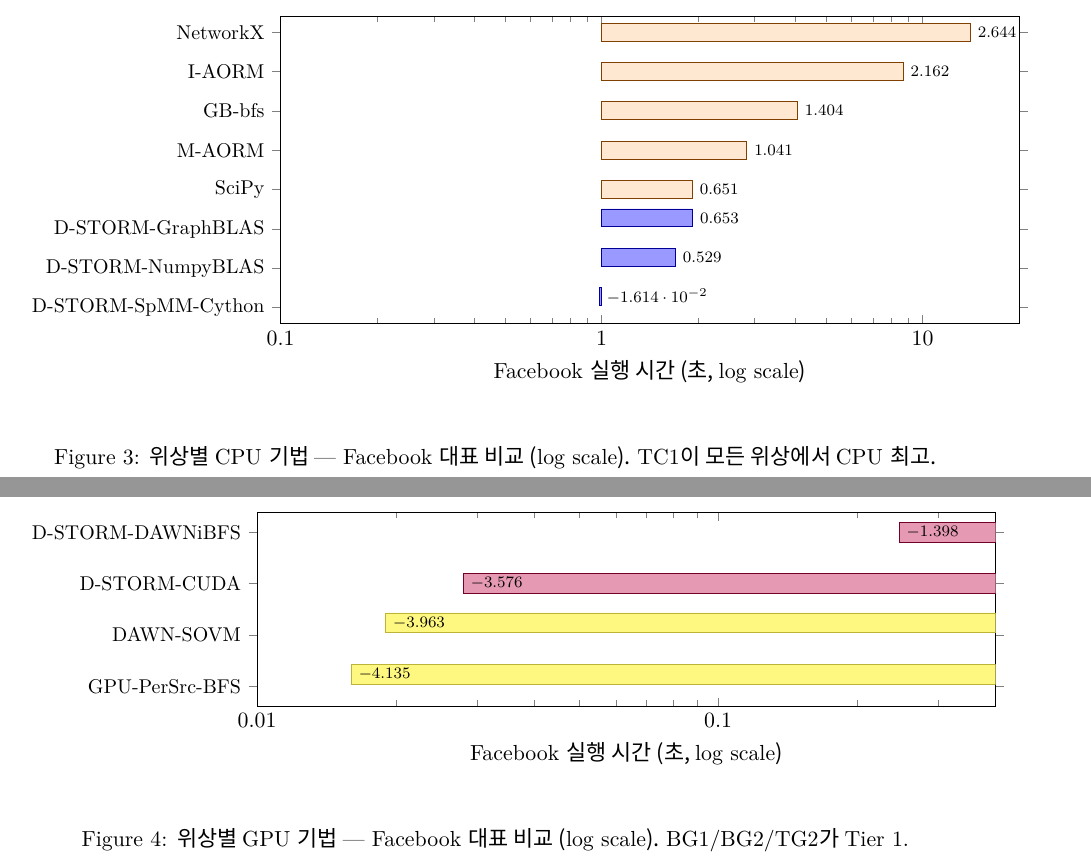
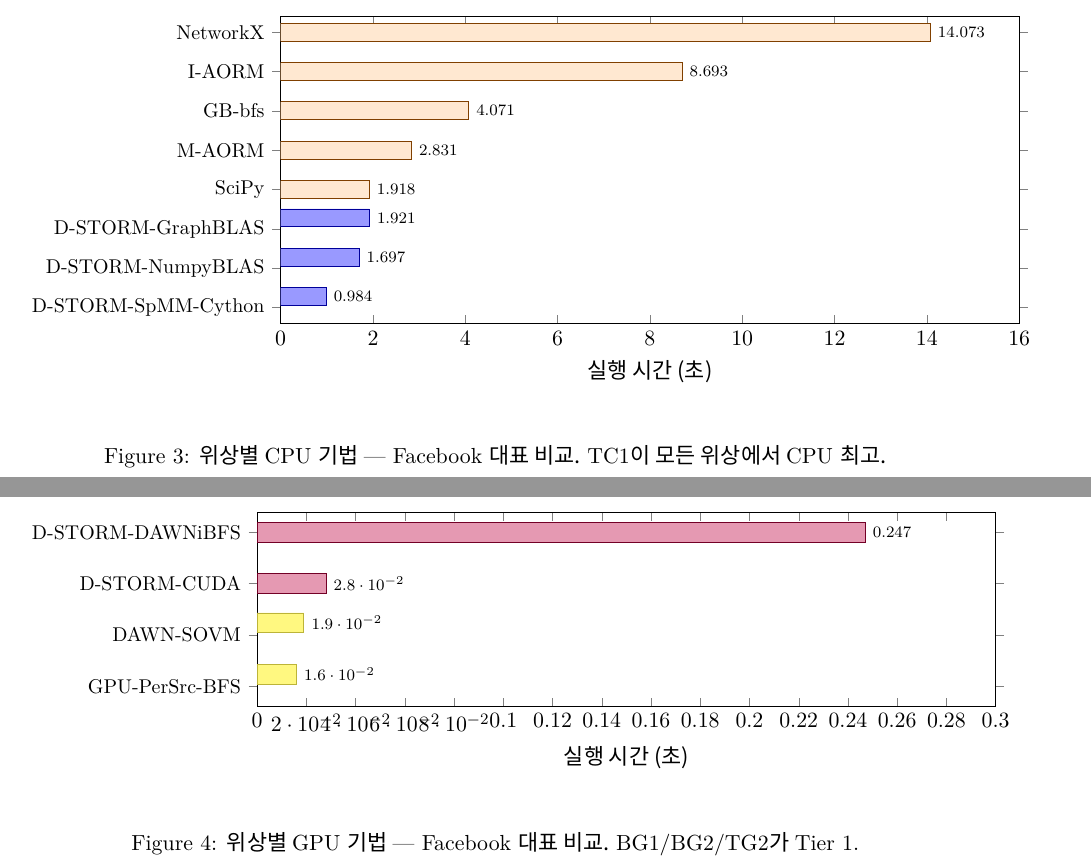
Before and after one commit to dknife/STRATA, a LaTeX document (03_Experiments/Comparison.tex): two parts of pages 4 and 5 of 9, joined at a grey line, cut so that both start at the same text. Compiled offline with XeLaTeX; a missing font is replaced by an installed copy or a similar font.

Commit message:
Fix Figure 3,4: remove log scale from xbar charts (bar direction bug)

```diff
--- a/03_Experiments/Comparison.tex
+++ b/03_Experiments/Comparison.tex
@@ -245,16 +245,15 @@ BC1 & NetworkX & 14.073 & 1.147 & 1.218 & 1.366 & 1.031 & 1.220 \\
 \begin{tikzpicture}
 \begin{axis}[
   xbar, width=0.88\textwidth, height=7cm, bar width=9pt,
-  xlabel={Facebook 실행 시간 (초, log scale)},
+  xlabel={실행 시간 (초)},
   symbolic y coords={TC1,TC2,TC3,BC2,BC4,BC5,BC3,BC1},
   ytick=data,
   yticklabels={D-STORM-SpMM-Cython,D-STORM-NumpyBLAS,D-STORM-GraphBLAS,SciPy,M-AORM,GB-bfs,I-AORM,NetworkX},
-  xmin=0.1, xmax=20, xmode=log,
+  xmin=0, xmax=16,
   enlarge y limits={abs=8pt},
   nodes near coords={\pgfmathprintnumber[precision=3]{\pgfplotspointmeta}},
   nodes near coords style={font=\scriptsize, anchor=west},
   y tick label style={font=\small},
-  log ticks with fixed point,
 ]
 \addplot[fill=blue!40, draw=blue!60!black, forget plot]
   coordinates {(0.984,TC1) (1.697,TC2) (1.921,TC3)};
@@ -262,7 +261,7 @@ BC1 & NetworkX & 14.073 & 1.147 & 1.218 & 1.366 & 1.031 & 1.220 \\
   coordinates {(1.918,BC2) (2.831,BC4) (4.071,BC5) (8.693,BC3) (14.073,BC1)};
 \end{axis}
 \end{tikzpicture}
-\caption{위상별 CPU 기법 --- Facebook 대표 비교 (log scale). TC1이 모든 위상에서 CPU 최고.}
+\caption{위상별 CPU 기법 --- Facebook 대표 비교. TC1이 모든 위상에서 CPU 최고.}
 \label{fig:topo-cpu}
 \end{figure}
 
@@ -289,16 +288,15 @@ TG1 & D-STORM-DAWNiBFS & 0.247 & 0.019 & \textbf{0.009} & 0.012 & 0.032 & 0.016
 \begin{tikzpicture}
 \begin{axis}[
   xbar, width=0.88\textwidth, height=5cm, bar width=10pt,
-  xlabel={Facebook 실행 시간 (초, log scale)},
+  xlabel={실행 시간 (초)},
   symbolic y coords={BG1,BG2,TG2,TG1},
   ytick=data,
   yticklabels={GPU-PerSrc-BFS,DAWN-SOVM,D-STORM-CUDA,D-STORM-DAWNiBFS},
-  xmin=0.01, xmax=0.4, xmode=log,
+  xmin=0, xmax=0.30,
   enlarge y limits={abs=10pt},
   nodes near coords={\pgfmathprintnumber[precision=3]{\pgfplotspointmeta}},
   nodes near coords style={font=\scriptsize, anchor=west},
   y tick label style={font=\small},
-  log ticks with fixed point,
 ]
 \addplot[fill=yellow!50, draw=yellow!70!black, forget plot]
   coordinates {(0.016,BG1) (0.019,BG2)};
@@ -306,7 +304,7 @@ TG1 & D-STORM-DAWNiBFS & 0.247 & 0.019 & \textbf{0.009} & 0.012 & 0.032 & 0.016
   coordinates {(0.028,TG2) (0.247,TG1)};
 \end{axis}
 \end{tikzpicture}
-\caption{위상별 GPU 기법 --- Facebook 대표 비교 (log scale). BG1/BG2/TG2가 Tier~1.}
+\caption{위상별 GPU 기법 --- Facebook 대표 비교. BG1/BG2/TG2가 Tier~1.}
 \label{fig:topo-gpu}
 \end{figure}
 
```
